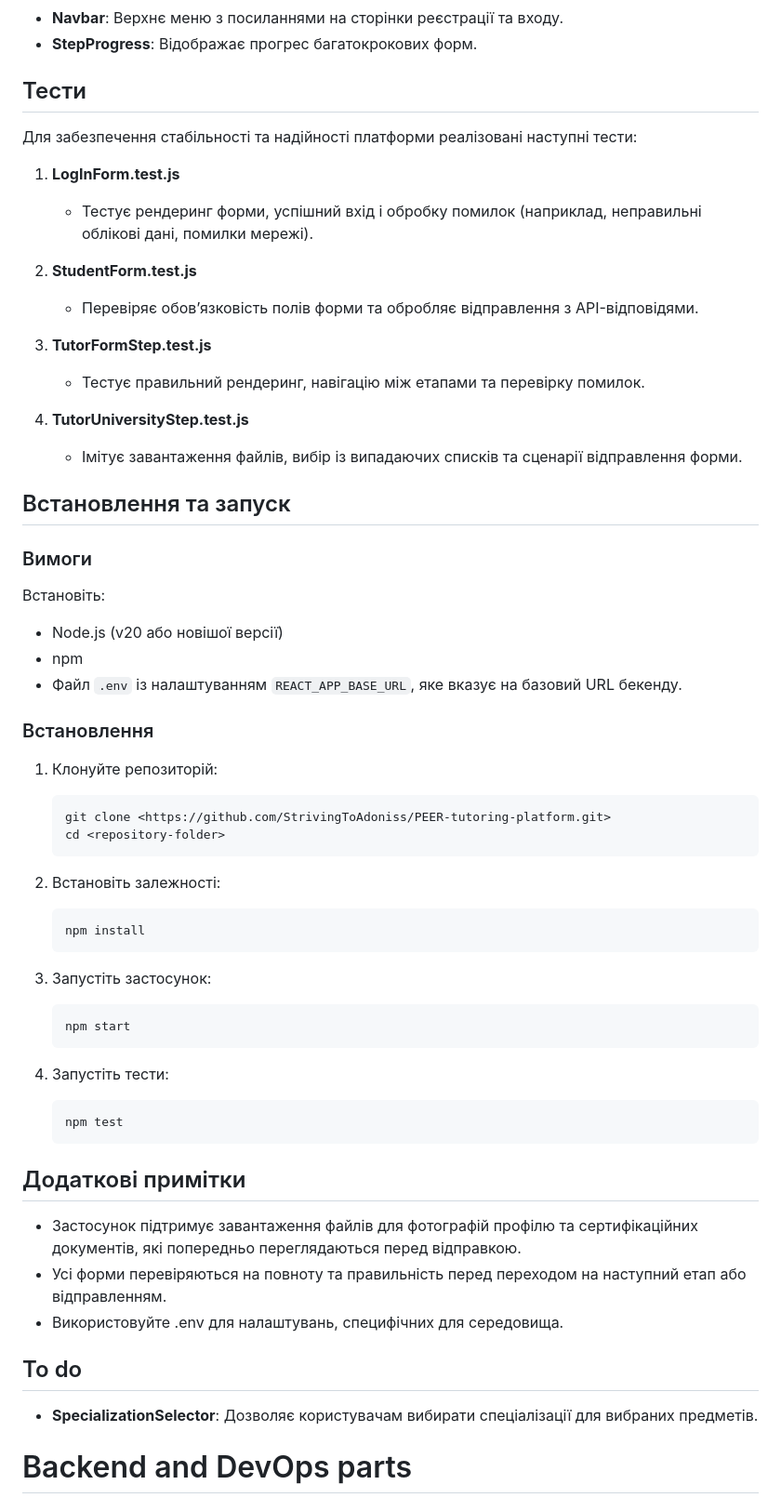
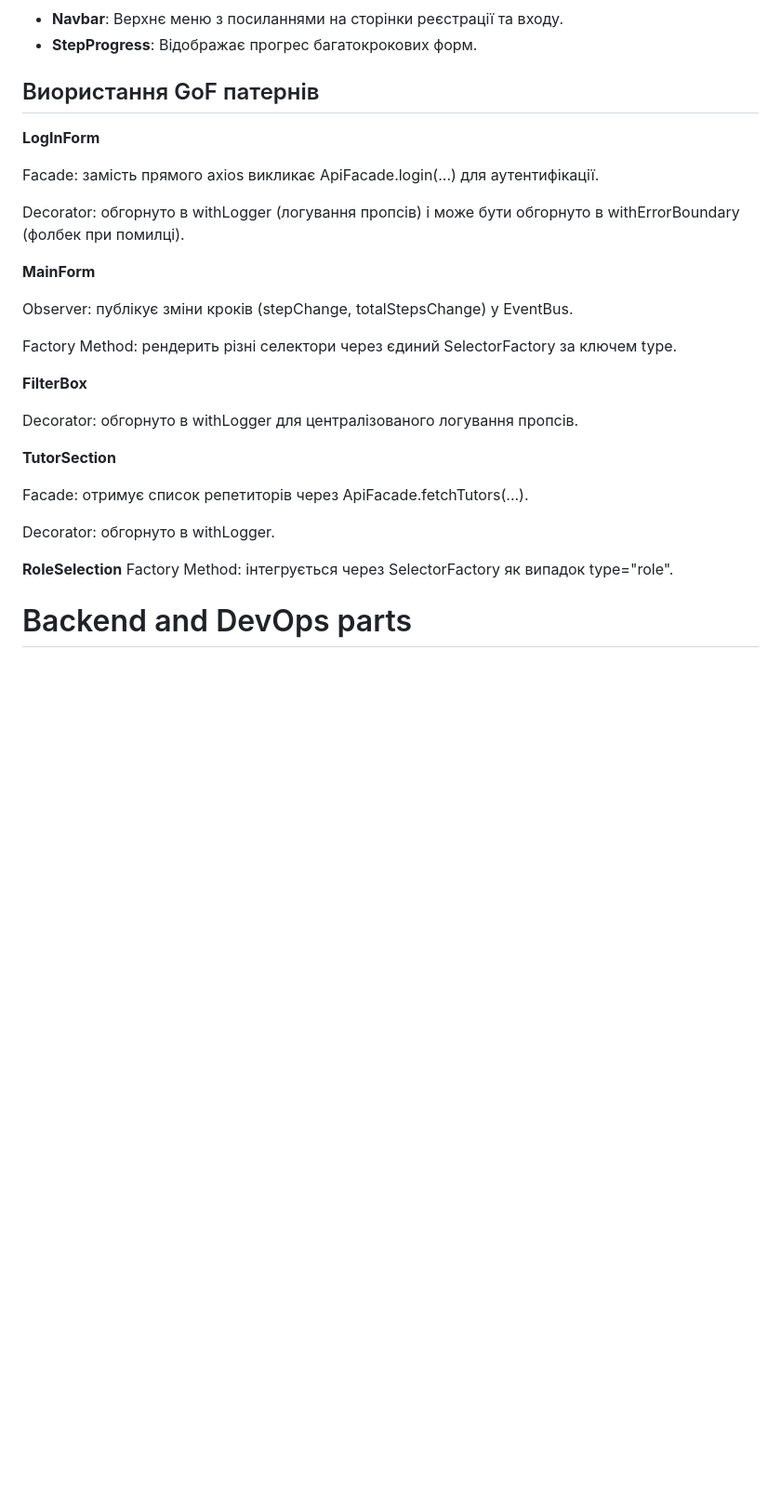
Before and after one commit to StrivingToAdoniss/PEER-tutoring-platform, a Markdown page: README.md, the part around one of its changes. Shown at 93% size. Drawn GitHub-style; blank space fills up the shorter version.

````diff
--- a/README.md
+++ b/README.md
@@ -93,63 +38,32 @@ src/
 - **Navbar**: Верхнє меню з посиланнями на сторінки реєстрації та входу.
 - **StepProgress**: Відображає прогрес багатокрокових форм.
 
-## Тести
+## Виористання GoF патернів
 
-Для забезпечення стабільності та надійності платформи реалізовані наступні тести:
+**LogInForm**
 
-1. **LogInForm.test.js**
-   - Тестує рендеринг форми, успішний вхід і обробку помилок (наприклад, неправильні облікові дані, помилки мережі).
+Facade: замість прямого axios викликає ApiFacade.login(...) для аутентифікації.
 
-2. **StudentForm.test.js**
-   - Перевіряє обов’язковість полів форми та обробляє відправлення з API-відповідями.
+Decorator: обгорнуто в withLogger (логування пропсів) і може бути обгорнуто в withErrorBoundary (фолбек при помилці).
 
-3. **TutorFormStep.test.js**
-   - Тестує правильний рендеринг, навігацію між етапами та перевірку помилок.
+**MainForm**
 
-4. **TutorUniversityStep.test.js**
-   - Імітує завантаження файлів, вибір із випадаючих списків та сценарії відправлення форми.
+Observer: публікує зміни кроків (stepChange, totalStepsChange) у EventBus.
 
-## Встановлення та запуск
+Factory Method: рендерить різні селектори через єдиний SelectorFactory за ключем type.
 
-### Вимоги
+**FilterBox**
 
-Встановіть:
+Decorator: обгорнуто в withLogger для централізованого логування пропсів.
 
-- Node.js (v20 або новішої версії)
-- npm
-- Файл `.env` із налаштуванням `REACT_APP_BASE_URL`, яке вказує на базовий URL бекенду.
+**TutorSection**
 
-### Встановлення
+Facade: отримує список репетиторів через ApiFacade.fetchTutors(...).
 
-1. Клонуйте репозиторій:
-   ```bash
-   git clone <https://github.com/StrivingToAdoniss/PEER-tutoring-platform.git>
-   cd <repository-folder>
-   ```
+Decorator: обгорнуто в withLogger.
 
-2. Встановіть залежності:
-
-    ```bash
-    npm install
-    ```
-
-3. Запустіть застосунок:
-    ```bash
-    npm start
-    ```
-4. Запустіть тести:
-    ```bash
-    npm test
-    ```
-
-## Додаткові примітки
-- Застосунок підтримує завантаження файлів для фотографій профілю та сертифікаційних документів, які попередньо переглядаються перед відправкою.
-- Усі форми перевіряються на повноту та правильність перед переходом на наступний етап або відправленням.
-- Використовуйте .env для налаштувань, специфічних для середовища.
-
-## To do
-
-- **SpecializationSelector**: Дозволяє користувачам вибирати спеціалізації для вибраних предметів.
+**RoleSelection**
+Factory Method: інтегрується через SelectorFactory як випадок type="role".
 
 # Backend and DevOps parts
 
````
Also changed, not shown: other parts of README.md (+0 -55 lines).
